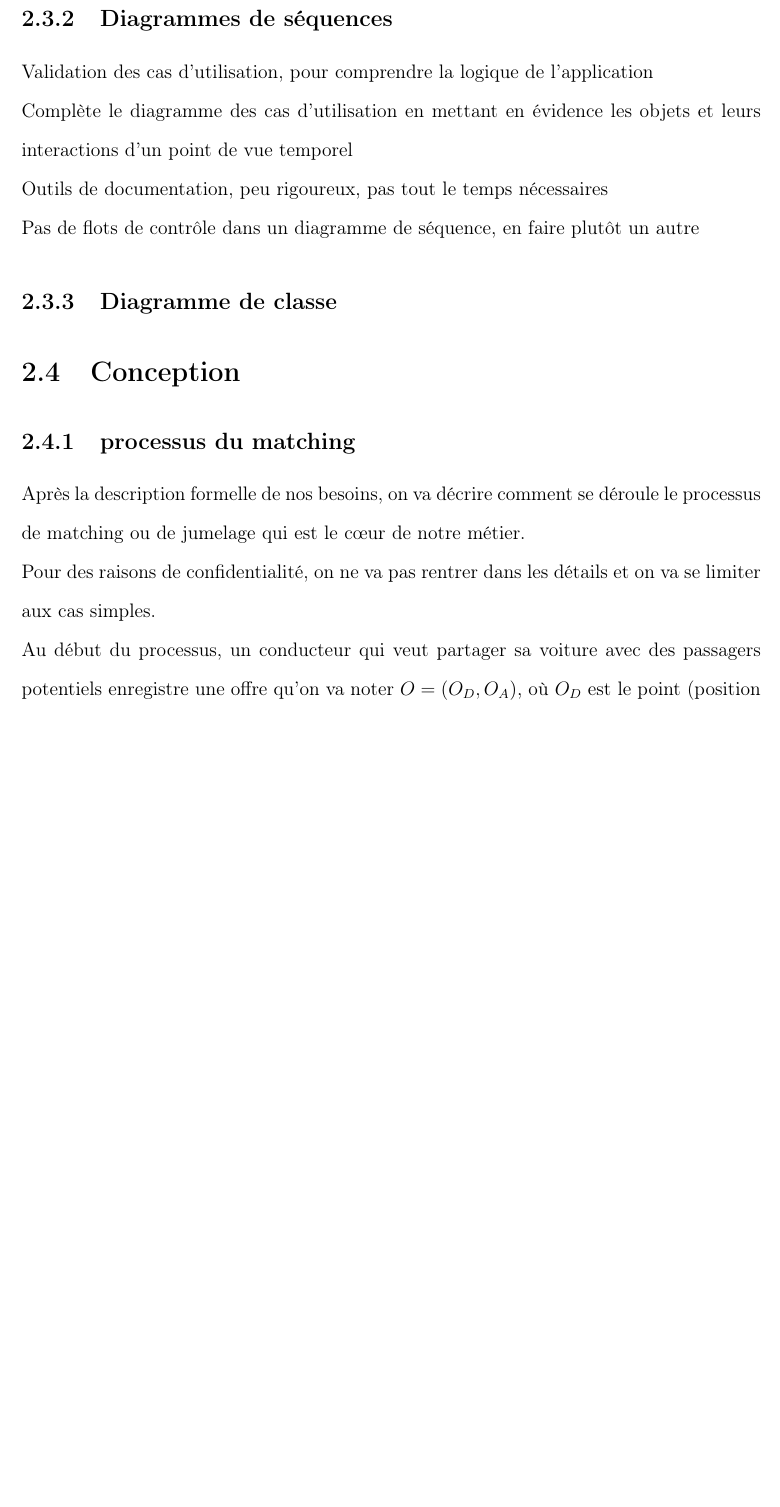
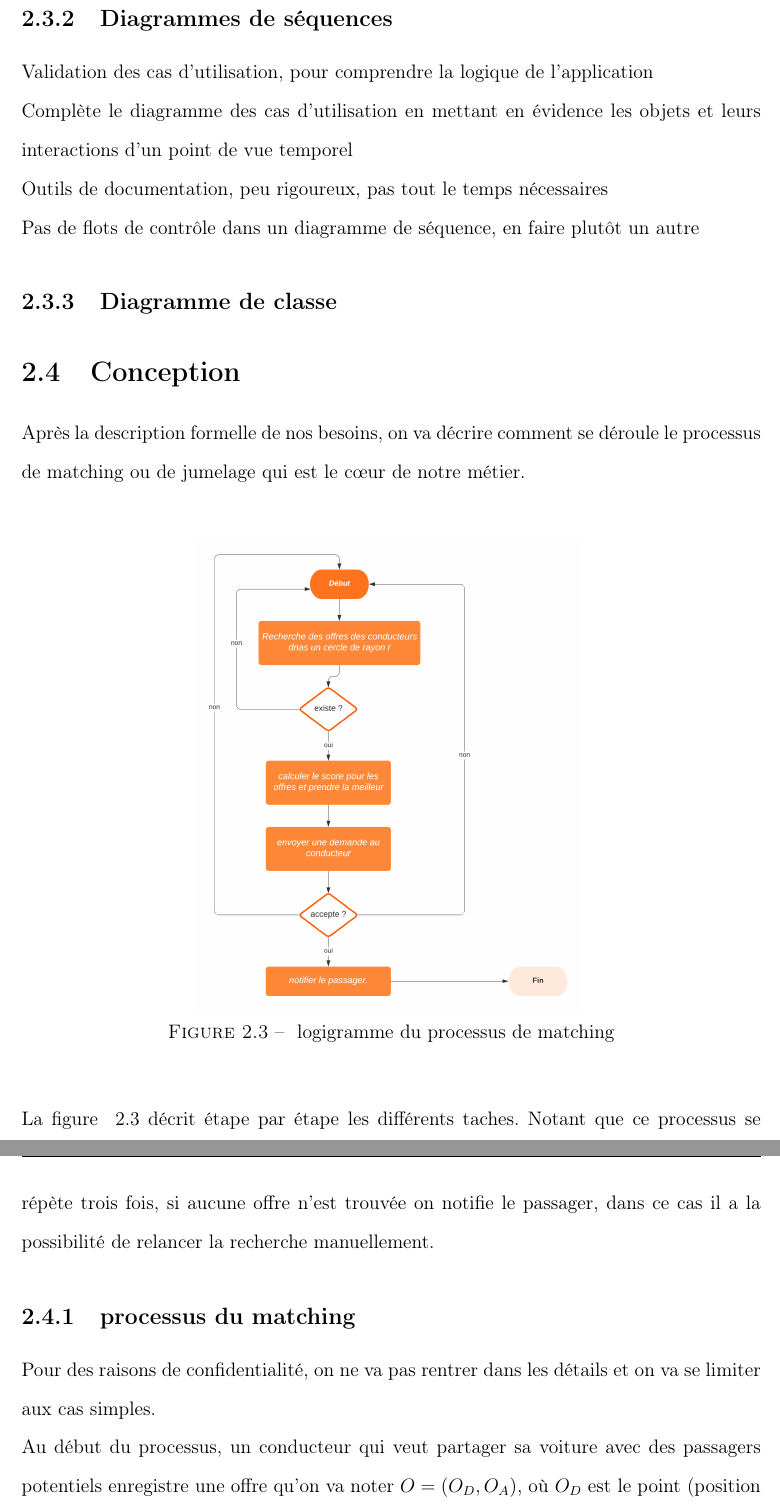
Before and after one commit to Zeuzif/thesis, a LaTeX thesis (thesis.tex, which reads body/design.tex): part of page 22 of 29 before the commit and two parts of pages 22 and 23 of 30 after it, the two joined at a grey line, cut so that both start at the same text, the shorter picture padded with empty space. Compiled offline with pdfLaTeX.

Commit message:
ajout du logigramme

```diff
--- a/body/design.tex
+++ b/body/design.tex
@@ -90,10 +90,10 @@ plutôt un autre
 % subsection diagramme_de_classe (end)
 \section{Conception} % (fold)
 \label{sec:conception}
-
+Après la description formelle de nos besoins, on va décrire comment se déroule le processus de matching ou de jumelage qui est le cœur de notre métier.\newline
+\figlabel{logigramme.png}{logigramme du processus de matching}{0.5}{logigramme}\newline
+La figure ~\ref{fig:logigramme} décrit étape par étape les différents taches. Notant que ce processus se répète trois fois, si aucune offre n'est trouvée on notifie le passager, dans ce cas il a la possibilité de relancer la recherche manuellement.
 \subsection{processus du matching} % (fold)
-\label{sub:algorithme}
-Après la description formelle de nos besoins, on va décrire comment se déroule le processus de matching ou de jumelage qui est le cœur de notre métier.\newline
 Pour des raisons de confidentialité, on ne va pas rentrer dans les détails et on va se limiter aux cas simples.\newline
 Au début du processus, un conducteur qui veut partager sa voiture avec des passagers potentiels enregistre
 une offre qu'on va noter $O = (O_D, O_A)$, où $O_D$ est le point (position géographique) de départ, et $O_A$
```
Also changed, not shown: figs/logigramme.png (added), thesis.pdf, 1 other file.
